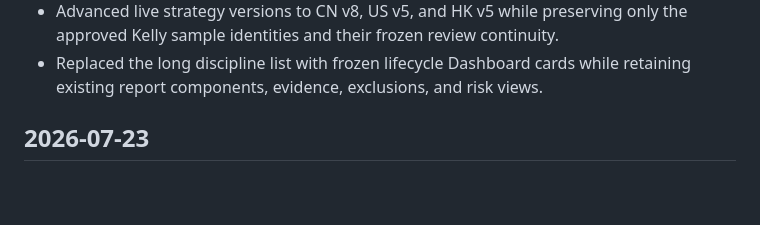
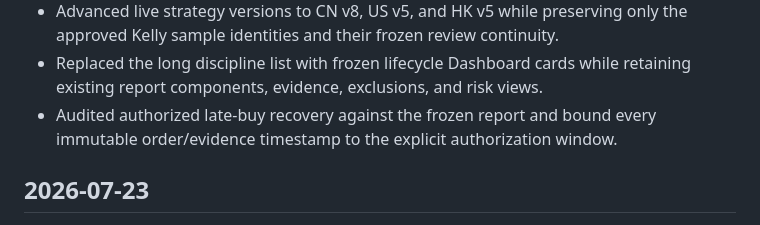
Before and after one commit to raymizzou/open_trader, a Markdown page: CHANGELOG.md, the part around the change. Rendered like a GitHub page; blank space fills up the shorter version.

Commit message:
docs: record late-buy audit verification

```diff
--- a/CHANGELOG.md
+++ b/CHANGELOG.md
@@ -17,6 +17,8 @@ operator-facing: what changed, which workflow is affected, and what was verified
   only the approved Kelly sample identities and their frozen review continuity.
 - Replaced the long discipline list with frozen lifecycle Dashboard cards while
   retaining existing report components, evidence, exclusions, and risk views.
+- Audited authorized late-buy recovery against the frozen report and bound every
+  immutable order/evidence timestamp to the explicit authorization window.
 
 ## 2026-07-23
 
```
